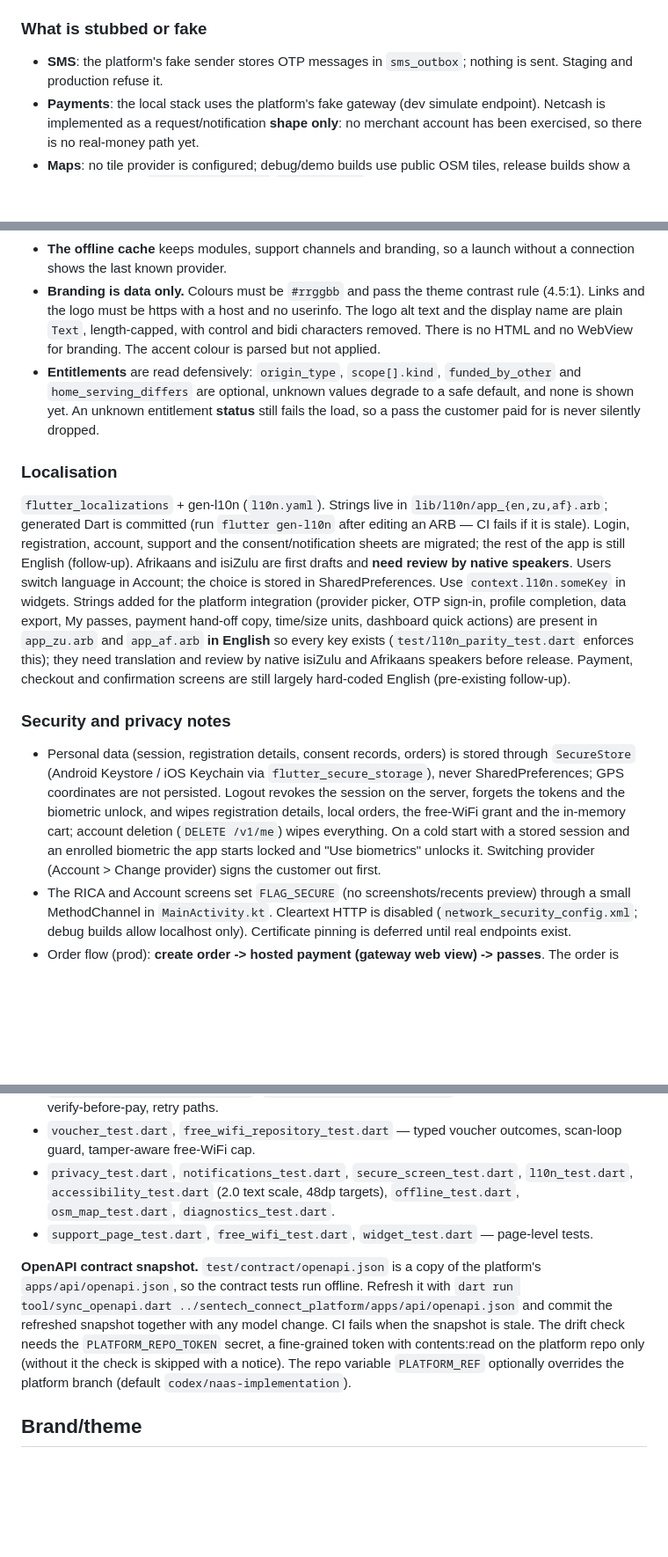
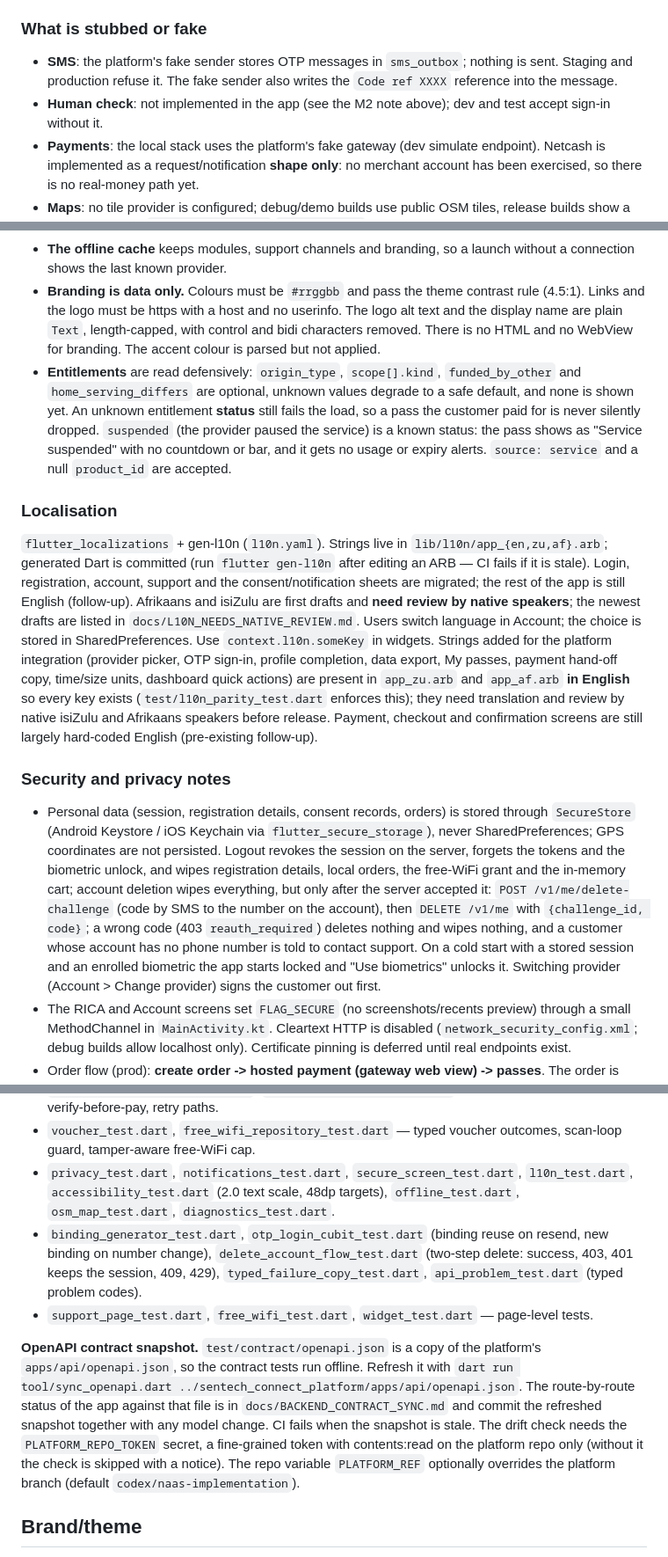
Before and after one commit to WillemKlopper87/sentech_connect_app, a Markdown page: README.md, 3 parts joined by grey strips. Shown at 88% size. Rendered like a GitHub page; blank space fills up the shorter version.

Commit message:
docs: backend contract sync (route status, typed problems, findings), local-stack notes for binding and delete re-check, native-review list
Co-Authored-By: Claude Sonnet 5.5 <noreply@anthropic.com>

```diff
--- a/README.md
+++ b/README.md
@@ -64,7 +67,8 @@ If the global pub cache is locked down or shared, keep the dependencies local to
 
 ### What is stubbed or fake
 
-- **SMS**: the platform's fake sender stores OTP messages in `sms_outbox`; nothing is sent. Staging and production refuse it.
+- **SMS**: the platform's fake sender stores OTP messages in `sms_outbox`; nothing is sent. Staging and production refuse it. The fake sender also writes the `Code ref XXXX` reference into the message.
+- **Human check**: not implemented in the app (see the M2 note above); dev and test accept sign-in without it.
 - **Payments**: the local stack uses the platform's fake gateway (dev simulate endpoint). Netcash is implemented as a request/notification **shape only**: no merchant account has been exercised, so there is no real-money path yet.
 - **Maps**: no tile provider is configured; debug/demo builds use public OSM tiles, release builds show a placeholder until `TILE_URL_TEMPLATE`/`TILE_API_KEY` are set.
 - **Languages**: Afrikaans and isiZulu cover only the migrated screens; every other string falls back to English. The translations are first drafts that need native review.
@@ -118,15 +123,15 @@ These repositories are listed in `stillMockInProd` (`lib/app/locator.dart`) and
 - **Buy from your provider.** When `buy_in_app` is false, the buy sheet and the cart describe the product but offer no payment, and say who to contact instead.
 - **The offline cache** keeps modules, support channels and branding, so a launch without a connection shows the last known provider.
 - **Branding is data only.** Colours must be `#rrggbb` and pass the theme contrast rule (4.5:1). Links and the logo must be https with a host and no userinfo. The logo alt text and the display name are plain `Text`, length-capped, with control and bidi characters removed. There is no HTML and no WebView for branding. The accent colour is parsed but not applied.
-- **Entitlements** are read defensively: `origin_type`, `scope[].kind`, `funded_by_other` and `home_serving_differs` are optional, unknown values degrade to a safe default, and none is shown yet. An unknown entitlement **status** still fails the load, so a pass the customer paid for is never silently dropped.
+- **Entitlements** are read defensively: `origin_type`, `scope[].kind`, `funded_by_other` and `home_serving_differs` are optional, unknown values degrade to a safe default, and none is shown yet. An unknown entitlement **status** still fails the load, so a pass the customer paid for is never silently dropped. `suspended` (the provider paused the service) is a known status: the pass shows as "Service suspended" with no countdown or bar, and it gets no usage or expiry alerts. `source: service` and a null `product_id` are accepted.
 
 ### Localisation
 
-`flutter_localizations` + gen-l10n (`l10n.yaml`). Strings live in `lib/l10n/app_{en,zu,af}.arb`; generated Dart is committed (run `flutter gen-l10n` after editing an ARB — CI fails if it is stale). Login, registration, account, support and the consent/notification sheets are migrated; the rest of the app is still English (follow-up). Afrikaans and isiZulu are first drafts and **need review by native speakers**. Users switch language in Account; the choice is stored in SharedPreferences. Use `context.l10n.someKey` in widgets. Strings added for the platform integration (provider picker, OTP sign-in, profile completion, data export, My passes, payment hand-off copy, time/size units, dashboard quick actions) are present in `app_zu.arb` and `app_af.arb` **in English** so every key exists (`test/l10n_parity_test.dart` enforces this); they need translation and review by native isiZulu and Afrikaans speakers before release. Payment, checkout and confirmation screens are still largely hard-coded English (pre-existing follow-up).
+`flutter_localizations` + gen-l10n (`l10n.yaml`). Strings live in `lib/l10n/app_{en,zu,af}.arb`; generated Dart is committed (run `flutter gen-l10n` after editing an ARB — CI fails if it is stale). Login, registration, account, support and the consent/notification sheets are migrated; the rest of the app is still English (follow-up). Afrikaans and isiZulu are first drafts and **need review by native speakers**; the newest drafts are listed in `docs/L10N_NEEDS_NATIVE_REVIEW.md`. Users switch language in Account; the choice is stored in SharedPreferences. Use `context.l10n.someKey` in widgets. Strings added for the platform integration (provider picker, OTP sign-in, profile completion, data export, My passes, payment hand-off copy, time/size units, dashboard quick actions) are present in `app_zu.arb` and `app_af.arb` **in English** so every key exists (`test/l10n_parity_test.dart` enforces this); they need translation and review by native isiZulu and Afrikaans speakers before release. Payment, checkout and confirmation screens are still largely hard-coded English (pre-existing follow-up).
 
 ### Security and privacy notes
 
-- Personal data (session, registration details, consent records, orders) is stored through `SecureStore` (Android Keystore / iOS Keychain via `flutter_secure_storage`), never SharedPreferences; GPS coordinates are not persisted. Logout revokes the session on the server, forgets the tokens and the biometric unlock, and wipes registration details, local orders, the free-WiFi grant and the in-memory cart; account deletion (`DELETE /v1/me`) wipes everything. On a cold start with a stored session and an enrolled biometric the app starts locked and "Use biometrics" unlocks it. Switching provider (Account > Change provider) signs the customer out first.
+- Personal data (session, registration details, consent records, orders) is stored through `SecureStore` (Android Keystore / iOS Keychain via `flutter_secure_storage`), never SharedPreferences; GPS coordinates are not persisted. Logout revokes the session on the server, forgets the tokens and the biometric unlock, and wipes registration details, local orders, the free-WiFi grant and the in-memory cart; account deletion wipes everything, but only after the server accepted it: `POST /v1/me/delete-challenge` (code by SMS to the number on the account), then `DELETE /v1/me` with `{challenge_id, code}`; a wrong code (403 `reauth_required`) deletes nothing and wipes nothing, and a customer whose account has no phone number is told to contact support. On a cold start with a stored session and an enrolled biometric the app starts locked and "Use biometrics" unlocks it. Switching provider (Account > Change provider) signs the customer out first.
 - The RICA and Account screens set `FLAG_SECURE` (no screenshots/recents preview) through a small MethodChannel in `MainActivity.kt`. Cleartext HTTP is disabled (`network_security_config.xml`; debug builds allow localhost only). Certificate pinning is deferred until real endpoints exist.
 - Order flow (prod): **create order -> hosted payment (gateway web view) -> passes**. The order is held server-side and payment is confirmed by the server (the app only polls its status); hotspot orders skip RICA. The demo flavor keeps the mock **order -> RICA -> payment -> confirmation** flow, with the order persisted locally so it can be resumed from the dashboard.
 
@@ -239,9 +244,10 @@ Full route graph: [`docs/architecture.md`](docs/architecture.md).
 - `checkout_repository_test.dart`, `order_flow_cubits_test.dart` — persisted/resumable orders, verify-before-pay, retry paths.
 - `voucher_test.dart`, `free_wifi_repository_test.dart` — typed voucher outcomes, scan-loop guard, tamper-aware free-WiFi cap.
 - `privacy_test.dart`, `notifications_test.dart`, `secure_screen_test.dart`, `l10n_test.dart`, `accessibility_test.dart` (2.0 text scale, 48dp targets), `offline_test.dart`, `osm_map_test.dart`, `diagnostics_test.dart`.
+- `binding_generator_test.dart`, `otp_login_cubit_test.dart` (binding reuse on resend, new binding on number change), `delete_account_flow_test.dart` (two-step delete: success, 403, 401 keeps the session, 409, 429), `typed_failure_copy_test.dart`, `api_problem_test.dart` (typed problem codes).
 - `support_page_test.dart`, `free_wifi_test.dart`, `widget_test.dart` — page-level tests.
 
-**OpenAPI contract snapshot.** `test/contract/openapi.json` is a copy of the platform's `apps/api/openapi.json`, so the contract tests run offline. Refresh it with `dart run tool/sync_openapi.dart ../sentech_connect_platform/apps/api/openapi.json` and commit the refreshed snapshot together with any model change. CI fails when the snapshot is stale. The drift check needs the `PLATFORM_REPO_TOKEN` secret, a fine-grained token with contents:read on the platform repo only (without it the check is skipped with a notice). The repo variable `PLATFORM_REF` optionally overrides the platform branch (default `codex/naas-implementation`).
+**OpenAPI contract snapshot.** `test/contract/openapi.json` is a copy of the platform's `apps/api/openapi.json`, so the contract tests run offline. Refresh it with `dart run tool/sync_openapi.dart ../sentech_connect_platform/apps/api/openapi.json`. The route-by-route status of the app against that file is in `docs/BACKEND_CONTRACT_SYNC.md` and commit the refreshed snapshot together with any model change. CI fails when the snapshot is stale. The drift check needs the `PLATFORM_REPO_TOKEN` secret, a fine-grained token with contents:read on the platform repo only (without it the check is skipped with a notice). The repo variable `PLATFORM_REF` optionally overrides the platform branch (default `codex/naas-implementation`).
 
 ## Brand/theme
 
```
Also changed, not shown: other parts of README.md (+4 -0 lines), docs/BACKEND_CONTRACT_SYNC.md (added, +94 -0 lines), docs/L10N_NEEDS_NATIVE_REVIEW.md (added, +26 -0 lines).
